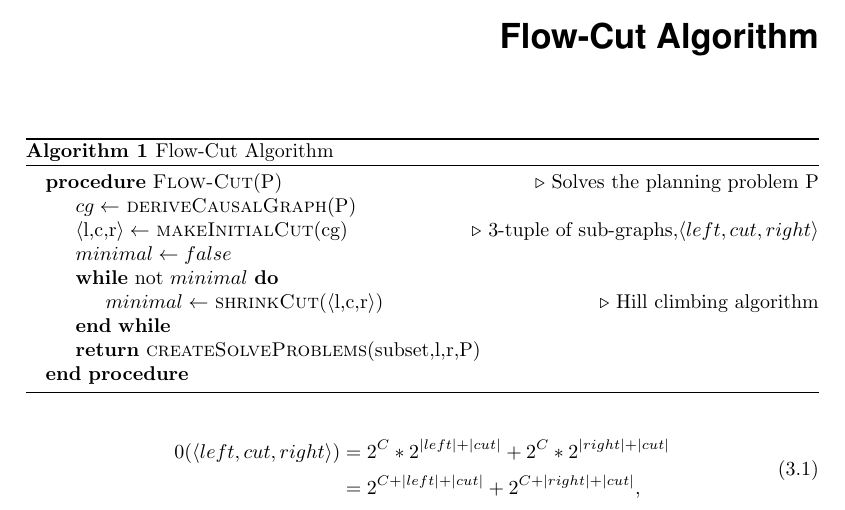
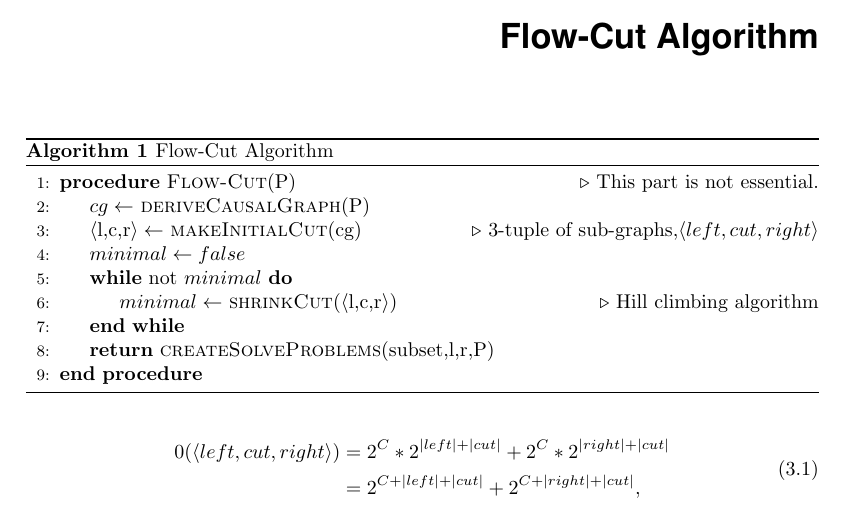
Before and after one commit to marvinbuff/LatexTemplate, a LaTeX thesis (Thesis/Thesis.tex, which reads Thesis/Chapters/Chapter3.tex): part of page 7 of 11, cut so that both start at the same text. Compiled offline with pdfLaTeX.

Commit message:
Improved algorithm template and added a signature dummy file

```diff
--- a/Thesis/Chapters/Chapter3.tex
+++ b/Thesis/Chapters/Chapter3.tex
@@ -1,9 +1,9 @@
 \chapter{Flow-Cut Algorithm}\label{cha:flowCut}
 
 \begin{algorithm}
-\begin{algorithmic}
+\begin{algorithmic}[1]
 \caption{Flow-Cut Algorithm}\label{alg:flowCut}
-\Procedure{Flow-Cut}{P}\Comment{Solves the planning problem P}
+\Procedure{Flow-Cut}{P}\Comment{This part is not essential.}
 \State $cg \gets$ \Call{deriveCausalGraph}{P}
 \State $\langle$l,c,r$\rangle \gets$ \Call{makeInitialCut}{cg}\Comment{3-tuple of
 sub-graphs,$\langle left,cut,right\rangle$}
@@ -12,7 +12,7 @@ sub-graphs,$\langle left,cut,right\rangle$}
 \State $minimal \gets$ \Call{shrinkCut}{$\langle$l,c,r$\rangle$}\Comment{Hill
 climbing algorithm}
 \EndWhile
-\State \textbf{return} \Call{createSolveProblems}{subset,l,r,P}
+\State \Return \Call{createSolveProblems}{subset,l,r,P}
 \EndProcedure
 \end{algorithmic}
 \end{algorithm}
```
Also changed, not shown: Thesis/Figures/signature.PNG (added).
